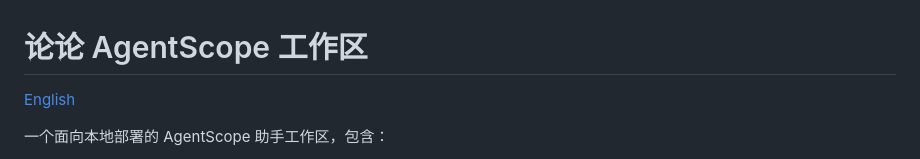
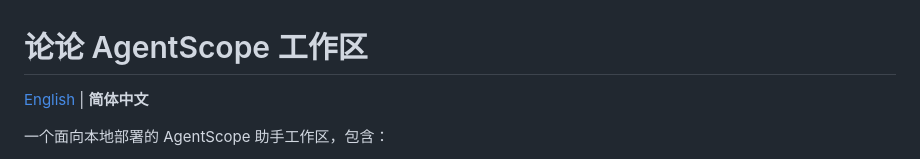
Before and after one commit to barkly1te/lunlun, a Markdown page: README.zh-CN.md, the part around the change. Drawn GitHub-style.

Commit message:
Add bilingual README navigation

```diff
--- a/README.zh-CN.md
+++ b/README.zh-CN.md
@@ -1,6 +1,6 @@
 # 论论 AgentScope 工作区
 
-[English](./README.md)
+[English](./README.md) | **简体中文**
 
 一个面向本地部署的 AgentScope 助手工作区，包含：
 
```
Also changed, not shown: README.md (+2 -0 lines).
